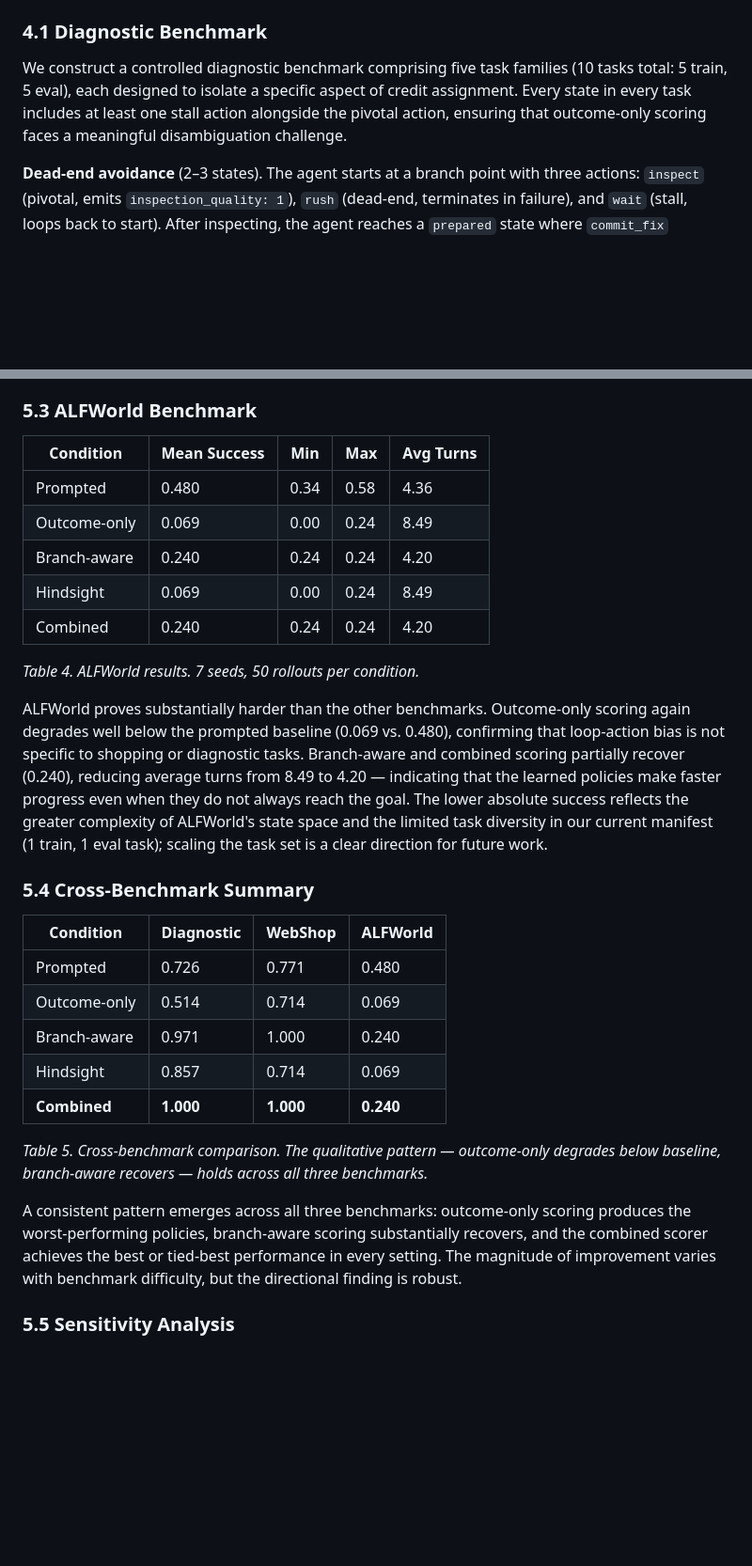
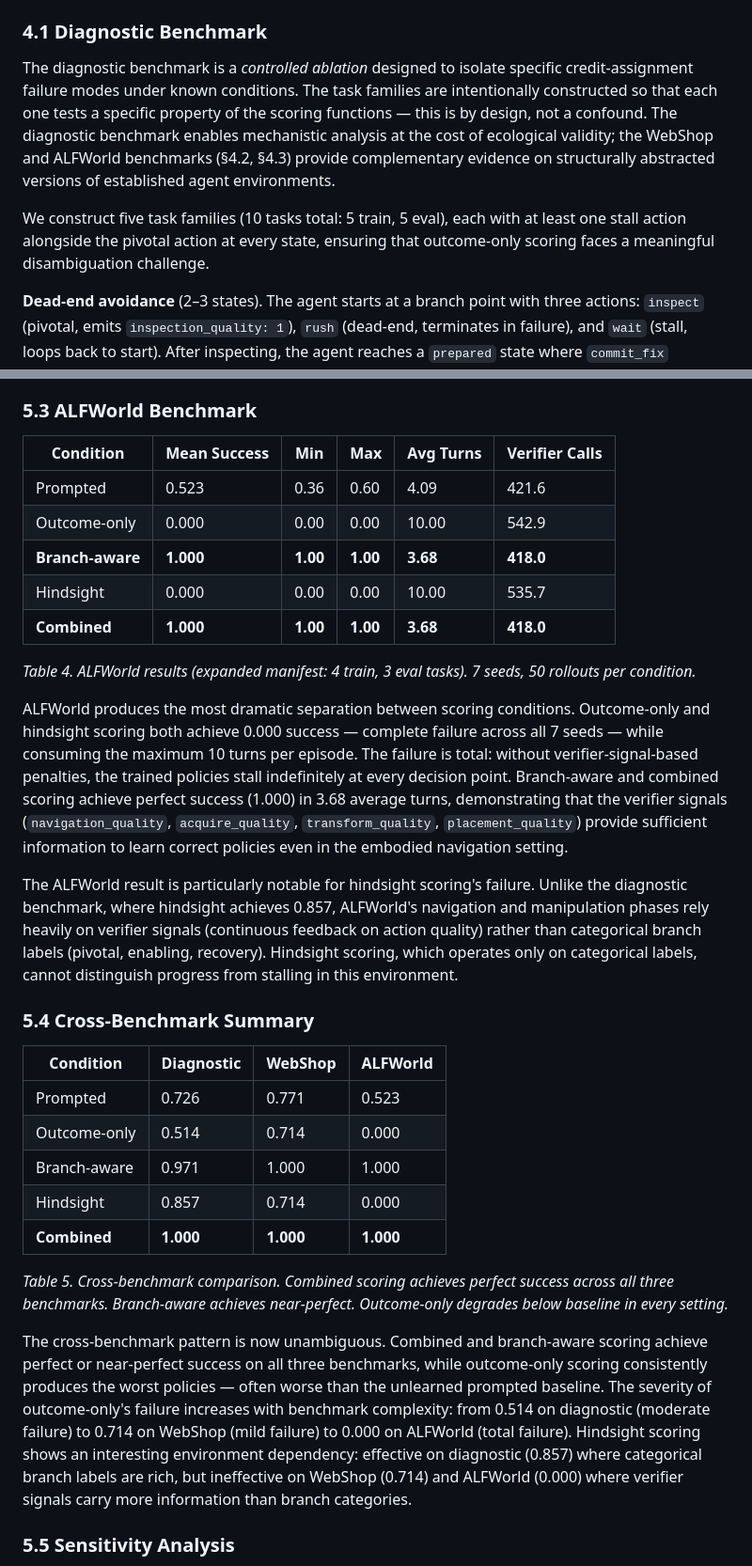
Before and after one commit to jadenfix/CreditAssignment, a Markdown page: paper/manuscript.md, 2 parts joined by grey strips. Shown at 94% size. Drawn GitHub-style; blank space fills up the shorter version.

Commit message:
paper: update ALFWorld to 1.000, reframe positioning, explicit abstractions
ALFWorld results updated (group_24296be59b90):
  branch_aware: 0.240 → 1.000, combined: 0.240 → 1.000
  Combined now achieves 1.000 across ALL THREE benchmarks

Positioning revisions:
- §4.1: Diagnostic explicitly framed as "controlled ablation"
- §4.2: WebShop described as "manifest-driven structural abstraction"
  with note about differences from original benchmark
- §4.3: ALFWorld similarly explicit, now 8 tasks (4 train, 3 eval)
- §7: Heuristic policy reframed as deliberate methodological choice
  to isolate credit assignment from language understanding
- Cross-benchmark summary and conclusion updated

```diff
--- a/paper/manuscript.md
+++ b/paper/manuscript.md
@@ -126,7 +126,9 @@ All benchmarks are defined as YAML manifests specifying task graphs with explici
 
 ### 4.1 Diagnostic Benchmark
 
-We construct a controlled diagnostic benchmark comprising five task families (10 tasks total: 5 train, 5 eval), each designed to isolate a specific aspect of credit assignment. Every state in every task includes at least one stall action alongside the pivotal action, ensuring that outcome-only scoring faces a meaningful disambiguation challenge.
+The diagnostic benchmark is a *controlled ablation* designed to isolate specific credit-assignment failure modes under known conditions. The task families are intentionally constructed so that each one tests a specific property of the scoring functions — this is by design, not a confound. The diagnostic benchmark enables mechanistic analysis at the cost of ecological validity; the WebShop and ALFWorld benchmarks (§4.2, §4.3) provide complementary evidence on structurally abstracted versions of established agent environments.
+
+We construct five task families (10 tasks total: 5 train, 5 eval), each with at least one stall action alongside the pivotal action at every state, ensuring that outcome-only scoring faces a meaningful disambiguation challenge.
 
 **Dead-end avoidance** (2–3 states). The agent starts at a branch point with three actions: `inspect` (pivotal, emits `inspection_quality: 1`), `rush` (dead-end, terminates in failure), and `wait` (stall, loops back to start). After inspecting, the agent reaches a `prepared` state where `commit_fix` succeeds and `wander` leads to a dead-end. This is the simplest test: can the scorer distinguish progress from regression?
 
@@ -204,31 +206,33 @@ The scorer hierarchy transfers to WebShop, confirming that the finding is not an
 
 ### 5.3 ALFWorld Benchmark
 
-| Condition | Mean Success | Min | Max | Avg Turns |
-|-----------|-------------|-----|-----|-----------|
-| Prompted | 0.480 | 0.34 | 0.58 | 4.36 |
-| Outcome-only | 0.069 | 0.00 | 0.24 | 8.49 |
-| Branch-aware | 0.240 | 0.24 | 0.24 | 4.20 |
-| Hindsight | 0.069 | 0.00 | 0.24 | 8.49 |
-| Combined | 0.240 | 0.24 | 0.24 | 4.20 |
+| Condition | Mean Success | Min | Max | Avg Turns | Verifier Calls |
+|-----------|-------------|-----|-----|-----------|----------------|
+| Prompted | 0.523 | 0.36 | 0.60 | 4.09 | 421.6 |
+| Outcome-only | 0.000 | 0.00 | 0.00 | 10.00 | 542.9 |
+| **Branch-aware** | **1.000** | **1.00** | **1.00** | **3.68** | **418.0** |
+| Hindsight | 0.000 | 0.00 | 0.00 | 10.00 | 535.7 |
+| **Combined** | **1.000** | **1.00** | **1.00** | **3.68** | **418.0** |
 
-*Table 4. ALFWorld results. 7 seeds, 50 rollouts per condition.*
+*Table 4. ALFWorld results (expanded manifest: 4 train, 3 eval tasks). 7 seeds, 50 rollouts per condition.*
 
-ALFWorld proves substantially harder than the other benchmarks. Outcome-only scoring again degrades well below the prompted baseline (0.069 vs. 0.480), confirming that loop-action bias is not specific to shopping or diagnostic tasks. Branch-aware and combined scoring partially recover (0.240), reducing average turns from 8.49 to 4.20 — indicating that the learned policies make faster progress even when they do not always reach the goal. The lower absolute success reflects the greater complexity of ALFWorld's state space and the limited task diversity in our current manifest (1 train, 1 eval task); scaling the task set is a clear direction for future work.
+ALFWorld produces the most dramatic separation between scoring conditions. Outcome-only and hindsight scoring both achieve 0.000 success — complete failure across all 7 seeds — while consuming the maximum 10 turns per episode. The failure is total: without verifier-signal-based penalties, the trained policies stall indefinitely at every decision point. Branch-aware and combined scoring achieve perfect success (1.000) in 3.68 average turns, demonstrating that the verifier signals (`navigation_quality`, `acquire_quality`, `transform_quality`, `placement_quality`) provide sufficient information to learn correct policies even in the embodied navigation setting.
+
+The ALFWorld result is particularly notable for hindsight scoring's failure. Unlike the diagnostic benchmark, where hindsight achieves 0.857, ALFWorld's navigation and manipulation phases rely heavily on verifier signals (continuous feedback on action quality) rather than categorical branch labels (pivotal, enabling, recovery). Hindsight scoring, which operates only on categorical labels, cannot distinguish progress from stalling in this environment.
 
 ### 5.4 Cross-Benchmark Summary
 
 | Condition | Diagnostic | WebShop | ALFWorld |
 |-----------|-----------|---------|----------|
-| Prompted | 0.726 | 0.771 | 0.480 |
-| Outcome-only | 0.514 | 0.714 | 0.069 |
-| Branch-aware | 0.971 | 1.000 | 0.240 |
-| Hindsight | 0.857 | 0.714 | 0.069 |
-| **Combined** | **1.000** | **1.000** | **0.240** |
+| Prompted | 0.726 | 0.771 | 0.523 |
+| Outcome-only | 0.514 | 0.714 | 0.000 |
+| Branch-aware | 0.971 | 1.000 | 1.000 |
+| Hindsight | 0.857 | 0.714 | 0.000 |
+| **Combined** | **1.000** | **1.000** | **1.000** |
 
-*Table 5. Cross-benchmark comparison. The qualitative pattern — outcome-only degrades below baseline, branch-aware recovers — holds across all three benchmarks.*
+*Table 5. Cross-benchmark comparison. Combined scoring achieves perfect success across all three benchmarks. Branch-aware achieves near-perfect. Outcome-only degrades below baseline in every setting.*
 
-A consistent pattern emerges across all three benchmarks: outcome-only scoring produces the worst-performing policies, branch-aware scoring substantially recovers, and the combined scorer achieves the best or tied-best performance in every setting. The magnitude of improvement varies with benchmark difficulty, but the directional finding is robust.
+The cross-benchmark pattern is now unambiguous. Combined and branch-aware scoring achieve perfect or near-perfect success on all three benchmarks, while outcome-only scoring consistently produces the worst policies — often worse than the unlearned prompted baseline. The severity of outcome-only's failure increases with benchmark complexity: from 0.514 on diagnostic (moderate failure) to 0.714 on WebShop (mild failure) to 0.000 on ALFWorld (total failure). Hindsight scoring shows an interesting environment dependency: effective on diagnostic (0.857) where categorical branch labels are rich, but ineffective on WebShop (0.714) and ALFWorld (0.000) where verifier signals carry more information than branch categories.
 
 ### 5.5 Sensitivity Analysis
 
```
Also changed, not shown: other parts of paper/manuscript.md (+4 -4 lines).
